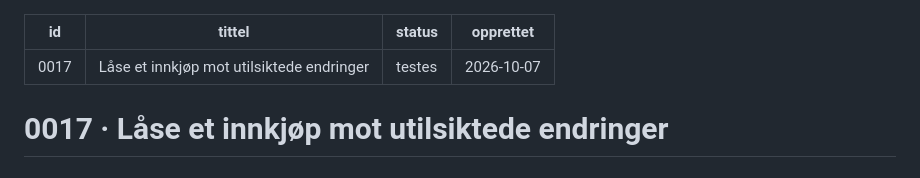
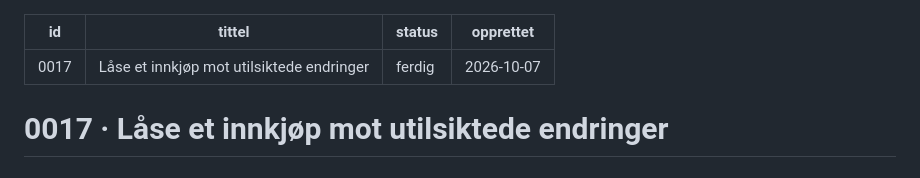
Before and after one commit to bbeitnes/Soknadsportal, a Markdown page: .kanban/5-ferdig/0017-laase-et-innkjoep-mot-utilsiktede-endringer.md, the part around the change. GitHub-like rendering.

Commit message:
Kort 0017 er sett på test og ferdig
Co-Authored-By: Claude Fable 5.1 <noreply@anthropic.com>

```diff
--- a/.kanban/4-testes/0017-laase-et-innkjoep-mot-utilsiktede-endringer.md
+++ b/.kanban/5-ferdig/0017-laase-et-innkjoep-mot-utilsiktede-endringer.md
@@ -1,7 +1,7 @@
 ---
 id: 0017
 tittel: Låse et innkjøp mot utilsiktede endringer
-status: testes
+status: ferdig
 opprettet: 2026-10-07
 ---
 
```
